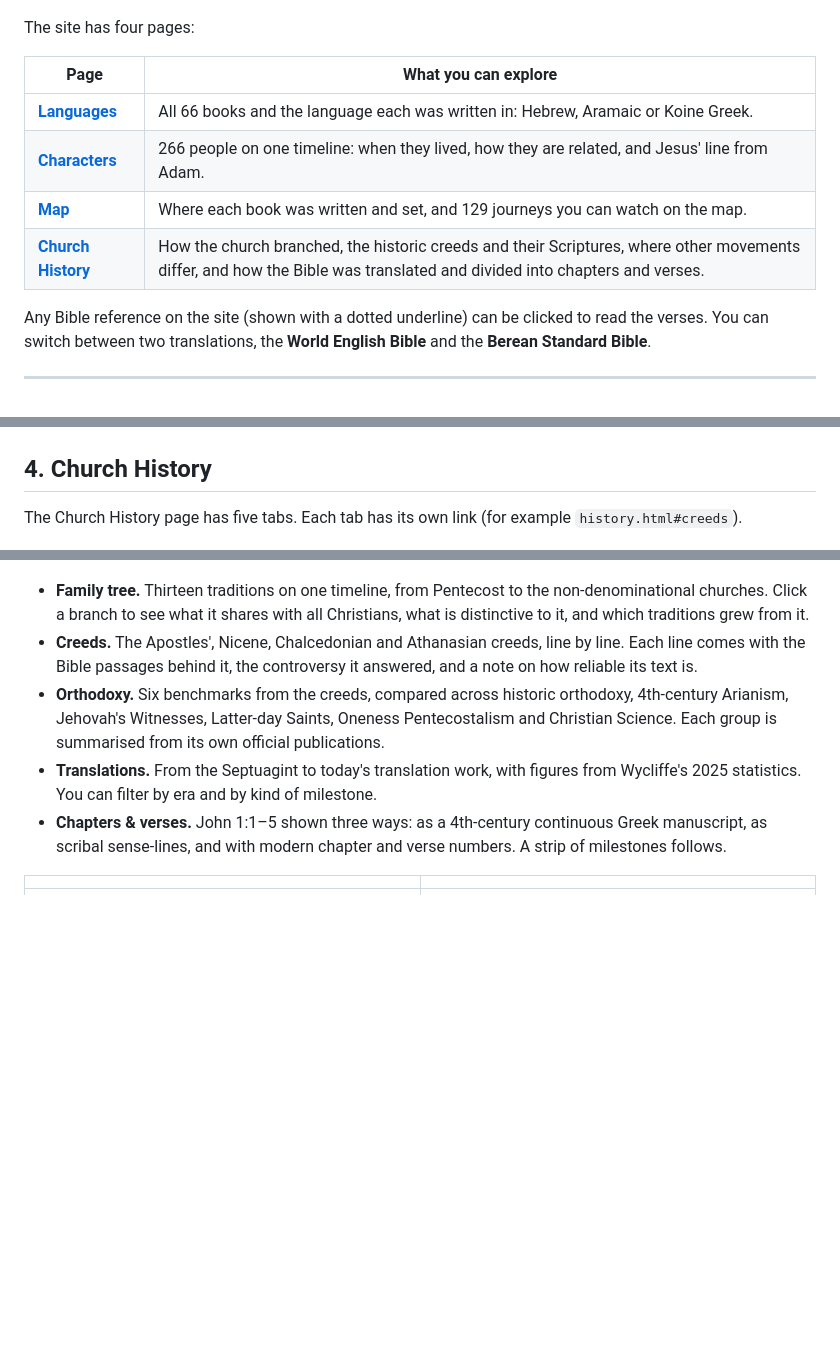
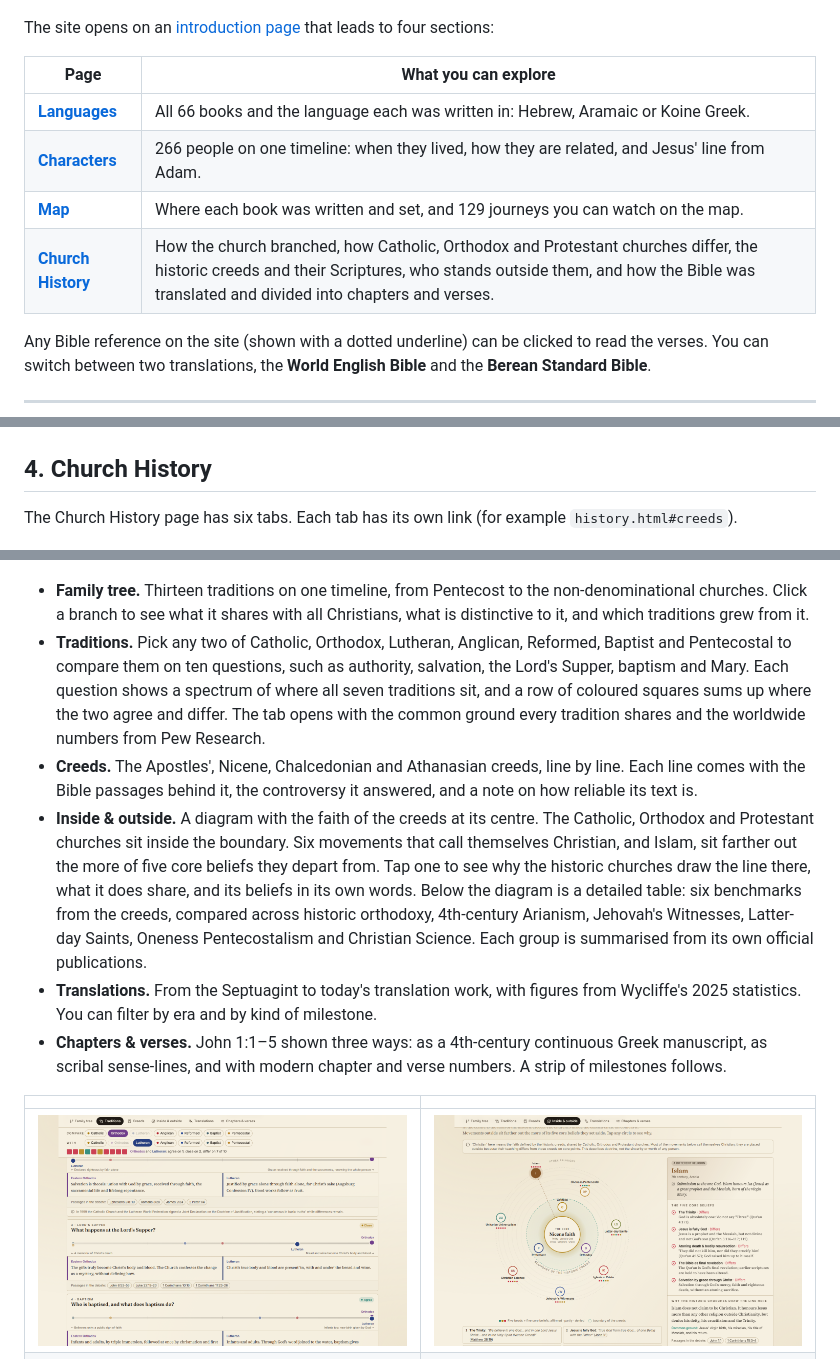
Before and after one commit to work-kelv/the-canon-ball, a Markdown page: README.md, 3 parts joined by grey strips. Drawn GitHub-style; pictures changed too: docs/screenshots/history-orbit.png (added), docs/screenshots/history-traditions.png (added); blank space fills up the shorter version.

```diff
--- a/README.md
+++ b/README.md
@@ -8,7 +8,7 @@ It works on phones and computers, in light or dark mode. You can share a link to
 
 ![The Languages page: all 66 books, coloured by the language they were written in](docs/screenshots/languages-grid.png)
 
-The site has four pages:
+The site opens on an [introduction page](https://work-kelv.github.io/the-canon-ball/) that leads to four sections:
 
 | Page | What you can explore |
 |---|---|
@@ -16,6 +16,6 @@ The site has four pages:
 | **[Characters](https://work-kelv.github.io/the-canon-ball/characters.html)** | 266 people on one timeline: when they lived, how they are related, and Jesus' line from Adam. |
 | **[Map](https://work-kelv.github.io/the-canon-ball/map.html)** | Where each book was written and set, and 129 journeys you can watch on the map. |
-| **[Church History](https://work-kelv.github.io/the-canon-ball/history.html)** | How the church branched, the historic creeds and their Scriptures, where other movements differ, and how the Bible was translated and divided into chapters and verses. |
+| **[Church History](https://work-kelv.github.io/the-canon-ball/history.html)** | How the church branched, how Catholic, Orthodox and Protestant churches differ, the historic creeds and their Scriptures, who stands outside them, and how the Bible was translated and divided into chapters and verses. |
 
 Any Bible reference on the site (shown with a dotted underline) can be clicked to read the verses. You can switch between two translations, the **World English Bible** and the **Berean Standard Bible**.
 
@@ -74,18 +74,21 @@ The map covers the Mediterranean and the Ancient Near East, drawn in a parchment
 
 ## 4. Church History
 
-The Church History page has five tabs. Each tab has its own link (for example `history.html#creeds`).
+The Church History page has six tabs. Each tab has its own link (for example `history.html#creeds`).
 
 ![The family tree of the church](docs/screenshots/history-tree.png)
 
 - **Family tree.** Thirteen traditions on one timeline, from Pentecost to the non-denominational churches. Click a branch to see what it shares with all Christians, what is distinctive to it, and which traditions grew from it.
+- **Traditions.** Pick any two of Catholic, Orthodox, Lutheran, Anglican, Reformed, Baptist and Pentecostal to compare them on ten questions, such as authority, salvation, the Lord's Supper, baptism and Mary. Each question shows a spectrum of where all seven traditions sit, and a row of coloured squares sums up where the two agree and differ. The tab opens with the common ground every tradition shares and the worldwide numbers from Pew Research.
 - **Creeds.** The Apostles', Nicene, Chalcedonian and Athanasian creeds, line by line. Each line comes with the Bible passages behind it, the controversy it answered, and a note on how reliable its text is.
-- **Orthodoxy.** Six benchmarks from the creeds, compared across historic orthodoxy, 4th-century Arianism, Jehovah's Witnesses, Latter-day Saints, Oneness Pentecostalism and Christian Science. Each group is summarised from its own official publications.
+- **Inside & outside.** A diagram with the faith of the creeds at its centre. The Catholic, Orthodox and Protestant churches sit inside the boundary. Six movements that call themselves Christian, and Islam, sit farther out the more of five core beliefs they depart from. Tap one to see why the historic churches draw the line there, what it does share, and its beliefs in its own words. Below the diagram is a detailed table:
+  six benchmarks from the creeds, compared across historic orthodoxy, 4th-century Arianism, Jehovah's Witnesses, Latter-day Saints, Oneness Pentecostalism and Christian Science. Each group is summarised from its own official publications.
 - **Translations.** From the Septuagint to today's translation work, with figures from Wycliffe's 2025 statistics. You can filter by era and by kind of milestone.
 - **Chapters & verses.** John 1:1–5 shown three ways: as a 4th-century continuous Greek manuscript, as scribal sense-lines, and with modern chapter and verse numbers. A strip of milestones follows.
 
 | | |
 |---|---|
+| ![Comparing Orthodox and Lutheran](docs/screenshots/history-traditions.png) | ![Inside and outside the creeds](docs/screenshots/history-orbit.png) |
 | ![Creed explorer](docs/screenshots/history-creeds.png) | ![Chapters and verses](docs/screenshots/history-verses.png) |
 
 ## On a phone
```
Also changed, not shown: other parts of README.md (+3 -3 lines), 16 other files.
